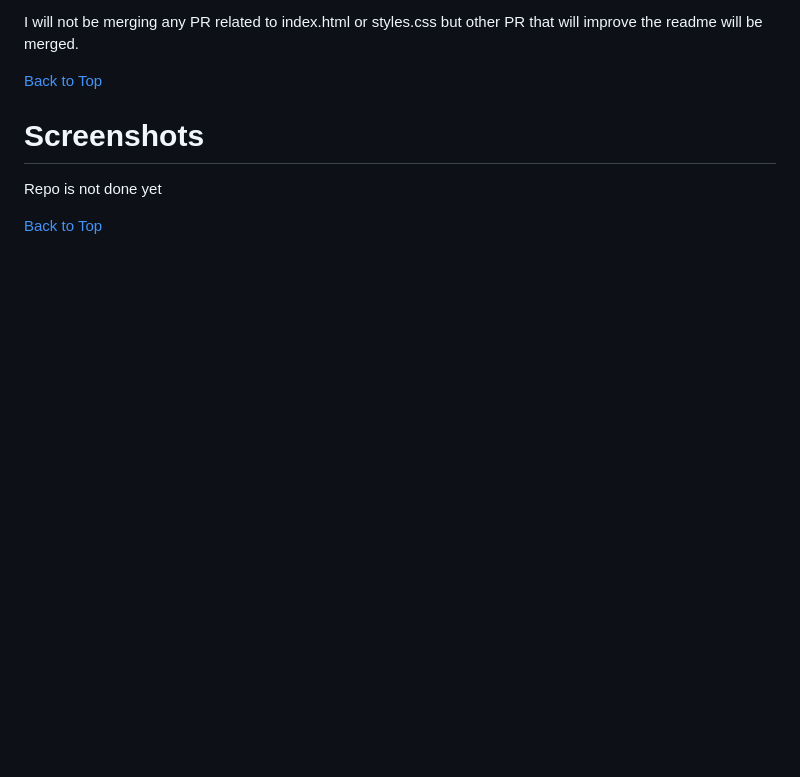
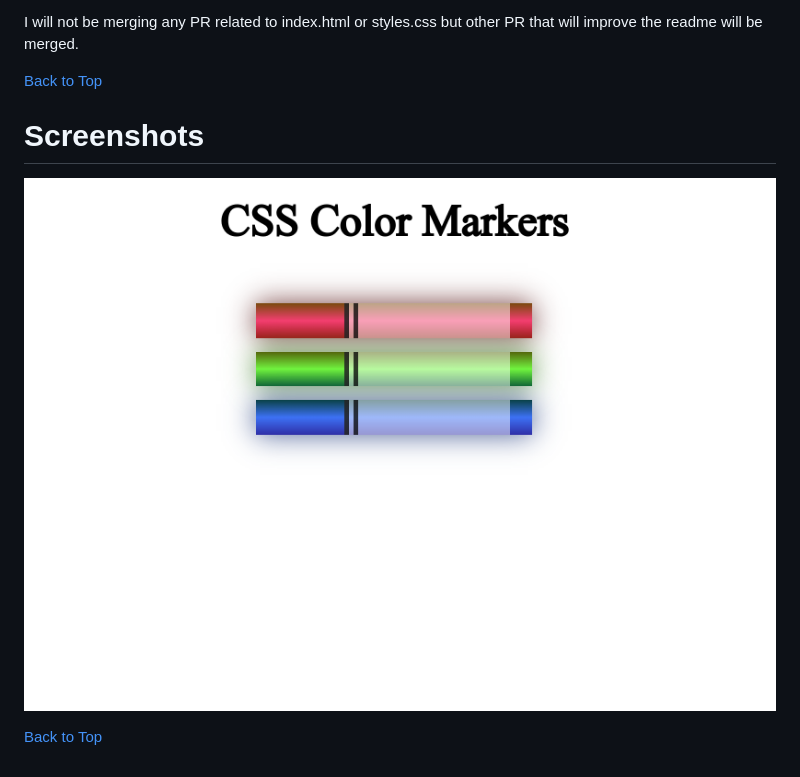
Before and after one commit to Yu14Y/Set-Of-marker-Colors-Template, a Markdown page: README.md, the part around the change. GitHub-like rendering; pictures changed too: image.png (added); blank space fills up the shorter version.

Commit message:
Added screenshots into the readme

```diff
--- a/README.md
+++ b/README.md
@@ -26,7 +26,8 @@ I will not be merging any PR related to index.html or styles.css but other PR th
 
 # Screenshots
 
-Repo is not done yet
+![Screen shot of the markers](image.png)
+
 
 
 [Back to Top](#set-of-marker-colors-template)
```
